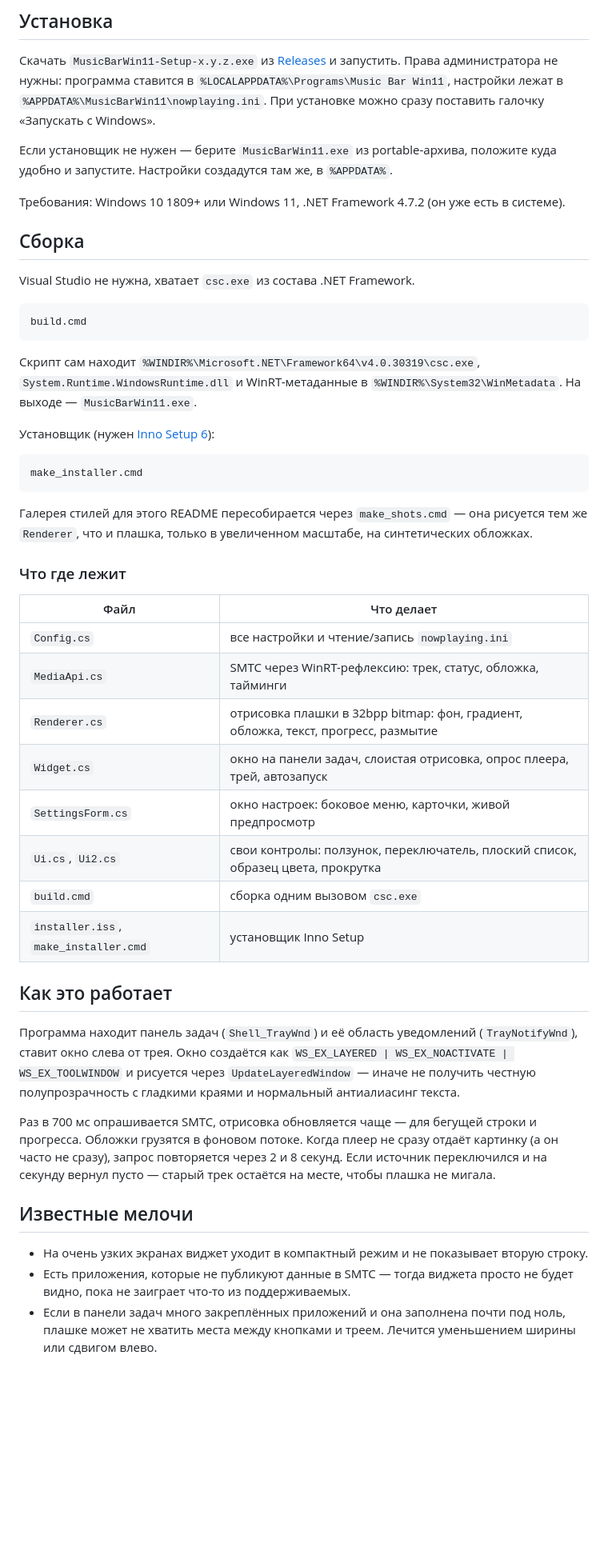
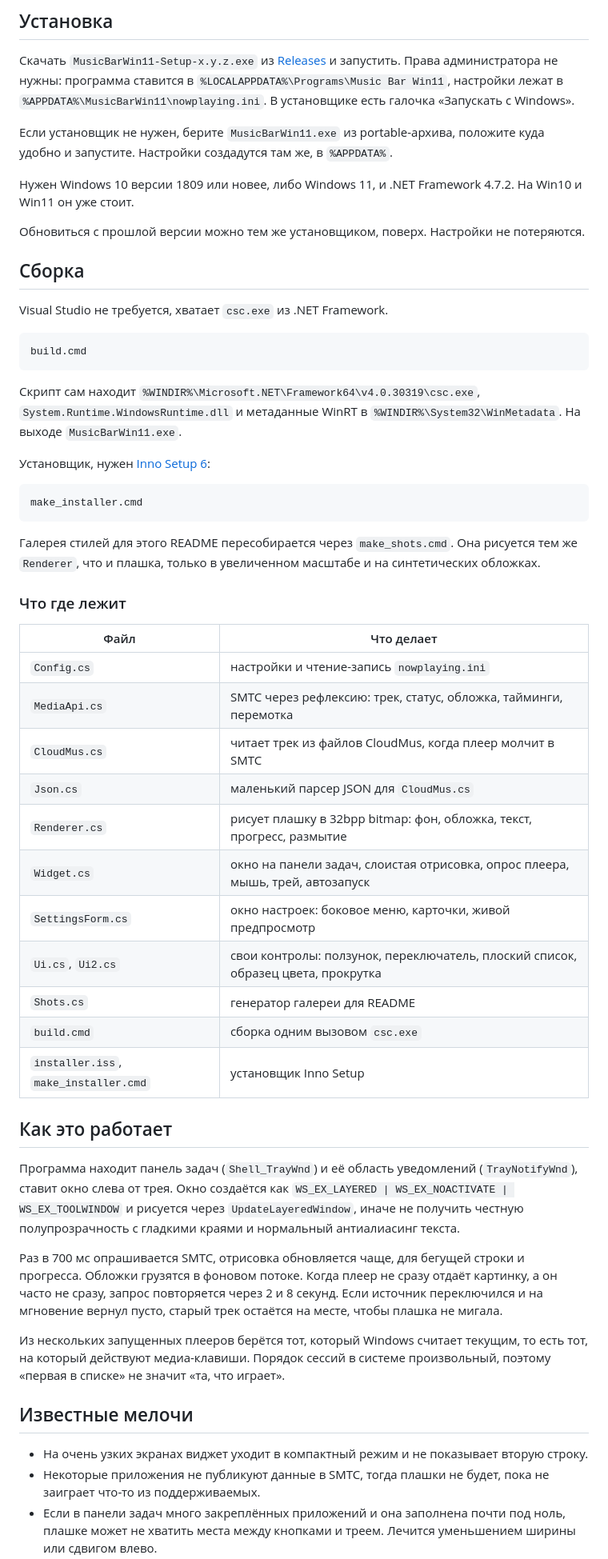
Before and after one commit to Joner11/music-bar-win11, a Markdown page: README.md, the part around one of its changes. Shown at 80% size. GitHub-like rendering; blank space fills up the shorter version.

````diff
--- a/README.md
+++ b/README.md
@@ -81,65 +98,75 @@
 
 Скачать `MusicBarWin11-Setup-x.y.z.exe` из [Releases](../../releases) и запустить.
 Права администратора не нужны: программа ставится в `%LOCALAPPDATA%\Programs\Music Bar Win11`,
-настройки лежат в `%APPDATA%\MusicBarWin11\nowplaying.ini`. При установке можно сразу
-поставить галочку «Запускать с Windows».
+настройки лежат в `%APPDATA%\MusicBarWin11\nowplaying.ini`. В установщике есть галочка
+«Запускать с Windows».
 
-Если установщик не нужен — берите `MusicBarWin11.exe` из portable-архива, положите куда удобно
+Если установщик не нужен, берите `MusicBarWin11.exe` из portable-архива, положите куда удобно
 и запустите. Настройки создадутся там же, в `%APPDATA%`.
 
-Требования: Windows 10 1809+ или Windows 11, .NET Framework 4.7.2 (он уже есть в системе).
+Нужен Windows 10 версии 1809 или новее, либо Windows 11, и .NET Framework 4.7.2.
+На Win10 и Win11 он уже стоит.
+
+Обновиться с прошлой версии можно тем же установщиком, поверх. Настройки не потеряются.
 
 ## Сборка
 
-Visual Studio не нужна, хватает `csc.exe` из состава .NET Framework.
+Visual Studio не требуется, хватает `csc.exe` из .NET Framework.
 
 ```
 build.cmd
 ```
 
 Скрипт сам находит `%WINDIR%\Microsoft.NET\Framework64\v4.0.30319\csc.exe`,
-`System.Runtime.WindowsRuntime.dll` и WinRT-метаданные в `%WINDIR%\System32\WinMetadata`.
-На выходе — `MusicBarWin11.exe`.
+`System.Runtime.WindowsRuntime.dll` и метаданные WinRT в `%WINDIR%\System32\WinMetadata`.
+На выходе `MusicBarWin11.exe`.
 
-Установщик (нужен [Inno Setup 6](https://jrsoftware.org/isdl.php)):
+Установщик, нужен [Inno Setup 6](https://jrsoftware.org/isdl.php):
 
 ```
 make_installer.cmd
 ```
 
-Галерея стилей для этого README пересобирается через `make_shots.cmd` — она рисуется тем же
-`Renderer`, что и плашка, только в увеличенном масштабе, на синтетических обложках.
+Галерея стилей для этого README пересобирается через `make_shots.cmd`. Она рисуется
+тем же `Renderer`, что и плашка, только в увеличенном масштабе и на синтетических обложках.
 
 ### Что где лежит
 
 | Файл | Что делает |
 |---|---|
-| `Config.cs` | все настройки и чтение/запись `nowplaying.ini` |
-| `MediaApi.cs` | SMTC через WinRT-рефлексию: трек, статус, обложка, тайминги |
-| `Renderer.cs` | отрисовка плашки в 32bpp bitmap: фон, градиент, обложка, текст, прогресс, размытие |
-| `Widget.cs` | окно на панели задач, слоистая отрисовка, опрос плеера, трей, автозапуск |
+| `Config.cs` | настройки и чтение-запись `nowplaying.ini` |
+| `MediaApi.cs` | SMTC через рефлексию: трек, статус, обложка, тайминги, перемотка |
+| `CloudMus.cs` | читает трек из файлов CloudMus, когда плеер молчит в SMTC |
+| `Json.cs` | маленький парсер JSON для `CloudMus.cs` |
+| `Renderer.cs` | рисует плашку в 32bpp bitmap: фон, обложка, текст, прогресс, размытие |
+| `Widget.cs` | окно на панели задач, слоистая отрисовка, опрос плеера, мышь, трей, автозапуск |
 | `SettingsForm.cs` | окно настроек: боковое меню, карточки, живой предпросмотр |
 | `Ui.cs`, `Ui2.cs` | свои контролы: ползунок, переключатель, плоский список, образец цвета, прокрутка |
+| `Shots.cs` | генератор галереи для README |
 | `build.cmd` | сборка одним вызовом `csc.exe` |
 | `installer.iss`, `make_installer.cmd` | установщик Inno Setup |
 
 ## Как это работает
 
 Программа находит панель задач (`Shell_TrayWnd`) и её область уведомлений (`TrayNotifyWnd`),
-ставит окно слева от трея. Окно создаётся как `WS_EX_LAYERED | WS_EX_NOACTIVATE | WS_EX_TOOLWINDOW`
-и рисуется через `UpdateLayeredWindow` — иначе не получить честную полупрозрачность с гладкими
-краями и нормальный антиалиасинг текста.
+ставит окно слева от трея. Окно создаётся как
+`WS_EX_LAYERED | WS_EX_NOACTIVATE | WS_EX_TOOLWINDOW` и рисуется через `UpdateLayeredWindow`,
+иначе не получить честную полупрозрачность с гладкими краями и нормальный антиалиасинг текста.
 
-Раз в 700 мс опрашивается SMTC, отрисовка обновляется чаще — для бегущей строки и прогресса.
-Обложки грузятся в фоновом потоке. Когда плеер не сразу отдаёт картинку (а он часто не сразу),
-запрос повторяется через 2 и 8 секунд. Если источник переключился и на секунду вернул пусто —
+Раз в 700 мс опрашивается SMTC, отрисовка обновляется чаще, для бегущей строки и прогресса.
+Обложки грузятся в фоновом потоке. Когда плеер не сразу отдаёт картинку, а он часто не сразу,
+запрос повторяется через 2 и 8 секунд. Если источник переключился и на мгновение вернул пусто,
 старый трек остаётся на месте, чтобы плашка не мигала.
+
+Из нескольких запущенных плееров берётся тот, который Windows считает текущим, то есть тот,
+на который действуют медиа-клавиши. Порядок сессий в системе произвольный, поэтому «первая
+в списке» не значит «та, что играет».
 
 ## Известные мелочи
 
 - На очень узких экранах виджет уходит в компактный режим и не показывает вторую строку.
-- Есть приложения, которые не публикуют данные в SMTC — тогда виджета просто не будет видно,
-  пока не заиграет что-то из поддерживаемых.
+- Некоторые приложения не публикуют данные в SMTC, тогда плашки не будет, пока не заиграет
+  что-то из поддерживаемых.
 - Если в панели задач много закреплённых приложений и она заполнена почти под ноль,
   плашке может не хватить места между кнопками и треем. Лечится уменьшением ширины
   или сдвигом влево.
````
Also changed, not shown: other parts of README.md (+48 -26 lines), CHANGELOG.md (+13 -0 lines), README.en.md (added, +181 -0 lines), docs/11-seek.png (added), 11 other files.
